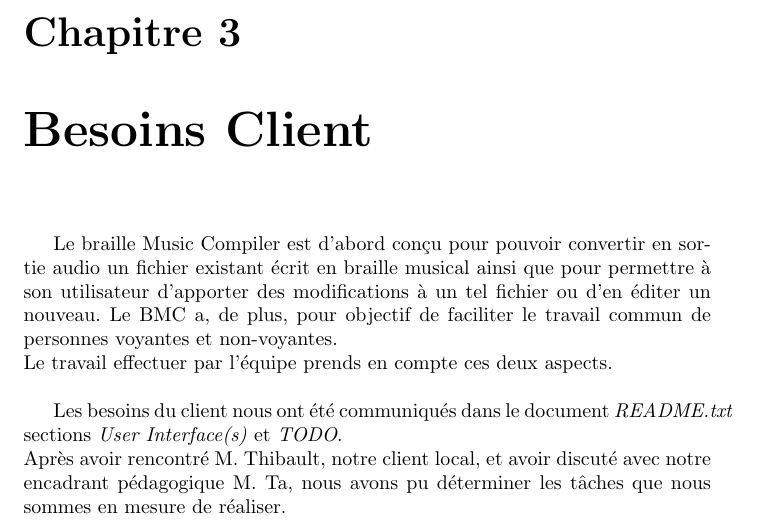
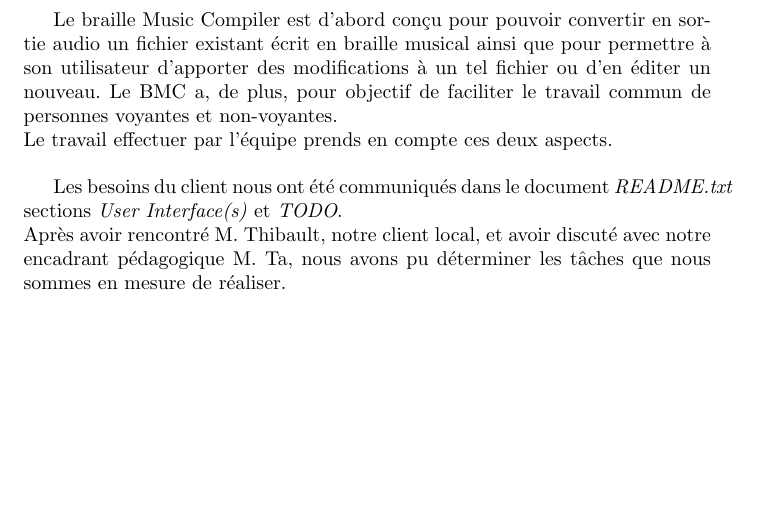
Before and after one commit to aslimanihouti/pfa.bmc, a LaTeX document (rapport/rapport.tex, which reads rapport/partie2.tex): part of page 10 of 17 before the commit and part of page 10 of 16 after it, cut at the place of the change, the shorter picture padded with empty space. Compiled offline with pdfLaTeX.

Commit message:
modification partie2

```diff
--- a/rapport/partie2.tex
+++ b/rapport/partie2.tex
@@ -1,4 +1,4 @@
-\chapter{Besoins Client}
+
 Le braille Music Compiler est d'abord conçu pour pouvoir convertir en sortie audio un fichier existant écrit en braille musical ainsi que pour permettre à son utilisateur d'apporter des modifications à un tel fichier ou d'en éditer un nouveau. Le BMC a, de plus, pour objectif de faciliter le travail commun de personnes voyantes et non-voyantes.\\
 Le travail effectuer par l'équipe prends en compte ces deux aspects.\\
 
```
